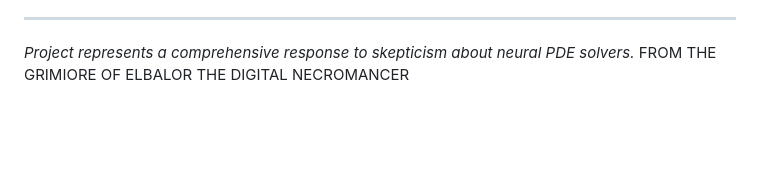
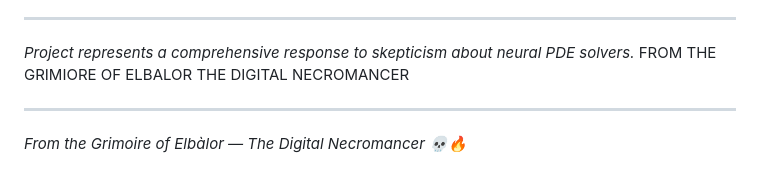
Before and after one commit to ElBalor/space-experiment, a Markdown page: README.md, the part around the change. GitHub-like rendering; blank space fills up the shorter version.

Commit message:
README: add Grimoire of Elbàlor seal

```diff
--- a/README.md
+++ b/README.md
@@ -293,3 +293,7 @@ If successful, this demonstrates that:
 
 *Project represents a comprehensive response to skepticism about neural PDE solvers.*
 FROM THE GRIMIORE OF ELBALOR THE DIGITAL NECROMANCER
+
+---
+
+*From the Grimoire of Elbàlor — The Digital Necromancer 💀🔥*
```
